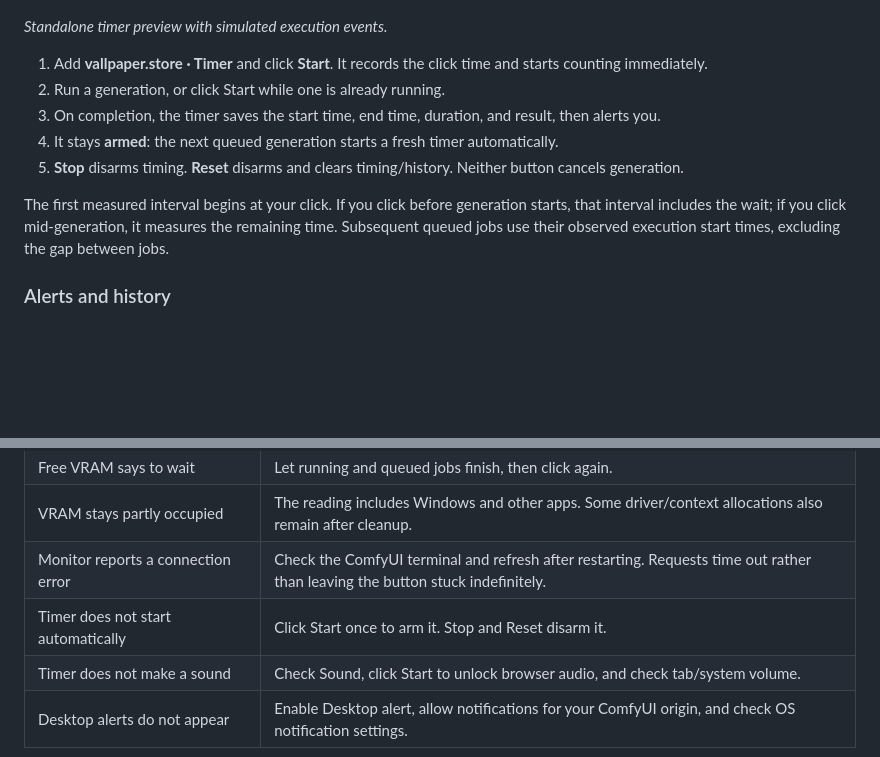
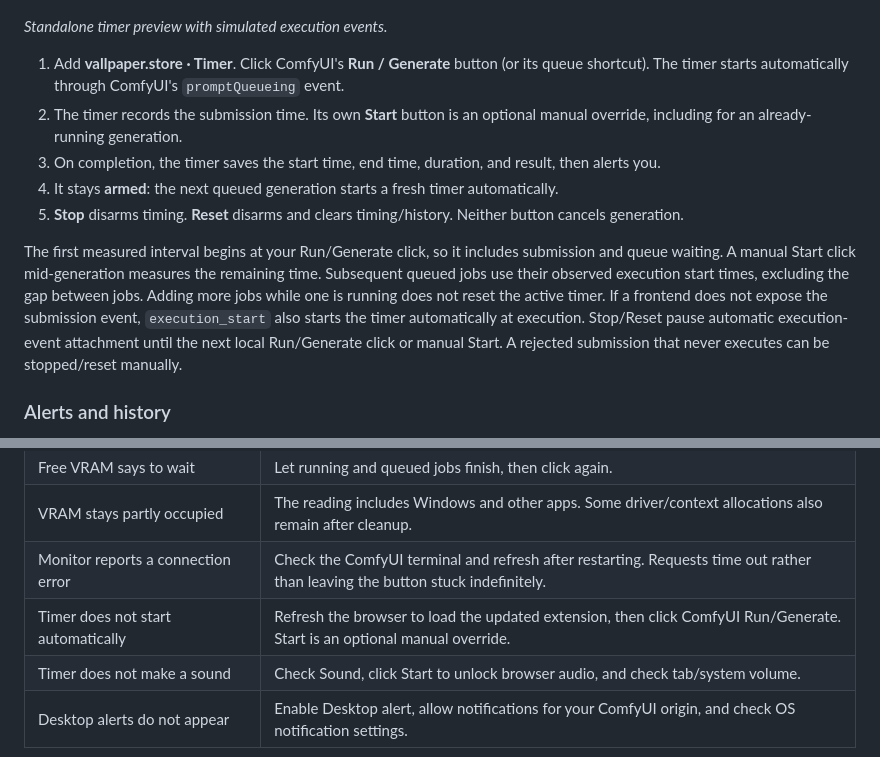
Before and after one commit to dharaniVibeDev/ComfyUI-vallpaper-hardware, a Markdown page: README.md, 2 parts joined by grey strips. GitHub-like rendering; blank space fills up the shorter version.

Commit message:
Start timer automatically from ComfyUI Run and Generate

```diff
--- a/README.md
+++ b/README.md
@@ -43,13 +43,13 @@ Memory quantities use **GiB** (1 GiB = 1,073,741,824 bytes).
 
 *Standalone timer preview with simulated execution events.*
 
-1. Add **vallpaper.store · Timer** and click **Start**. It records the click time and starts counting immediately.
-2. Run a generation, or click Start while one is already running.
+1. Add **vallpaper.store · Timer**. Click ComfyUI's **Run / Generate** button (or its queue shortcut). The timer starts automatically through ComfyUI's `promptQueueing` event.
+2. The timer records the submission time. Its own **Start** button is an optional manual override, including for an already-running generation.
 3. On completion, the timer saves the start time, end time, duration, and result, then alerts you.
 4. It stays **armed**: the next queued generation starts a fresh timer automatically.
 5. **Stop** disarms timing. **Reset** disarms and clears timing/history. Neither button cancels generation.
 
-The first measured interval begins at your click. If you click before generation starts, that interval includes the wait; if you click mid-generation, it measures the remaining time. Subsequent queued jobs use their observed execution start times, excluding the gap between jobs.
+The first measured interval begins at your Run/Generate click, so it includes submission and queue waiting. A manual Start click mid-generation measures the remaining time. Subsequent queued jobs use their observed execution start times, excluding the gap between jobs. Adding more jobs while one is running does not reset the active timer. If a frontend does not expose the submission event, `execution_start` also starts the timer automatically at execution. Stop/Reset pause automatic execution-event attachment until the next local Run/Generate click or manual Start. A rejected submission that never executes can be stopped/reset manually.
 
 ### Alerts and history
 
@@ -134,7 +134,7 @@ It does not interrupt a render, close other applications, reset the GPU, or free
 | Free VRAM says to wait | Let running and queued jobs finish, then click again. |
 | VRAM stays partly occupied | The reading includes Windows and other apps. Some driver/context allocations also remain after cleanup. |
 | Monitor reports a connection error | Check the ComfyUI terminal and refresh after restarting. Requests time out rather than leaving the button stuck indefinitely. |
-| Timer does not start automatically | Click Start once to arm it. Stop and Reset disarm it. |
+| Timer does not start automatically | Refresh the browser to load the updated extension, then click ComfyUI Run/Generate. Start is an optional manual override. |
 | Timer does not make a sound | Check Sound, click Start to unlock browser audio, and check tab/system volume. |
 | Desktop alerts do not appear | Enable Desktop alert, allow notifications for your ComfyUI origin, and check OS notification settings. |
 
```
Also changed, not shown: CHANGELOG.md (+6 -0 lines), docs/timer-preview.png, 3 other files.
